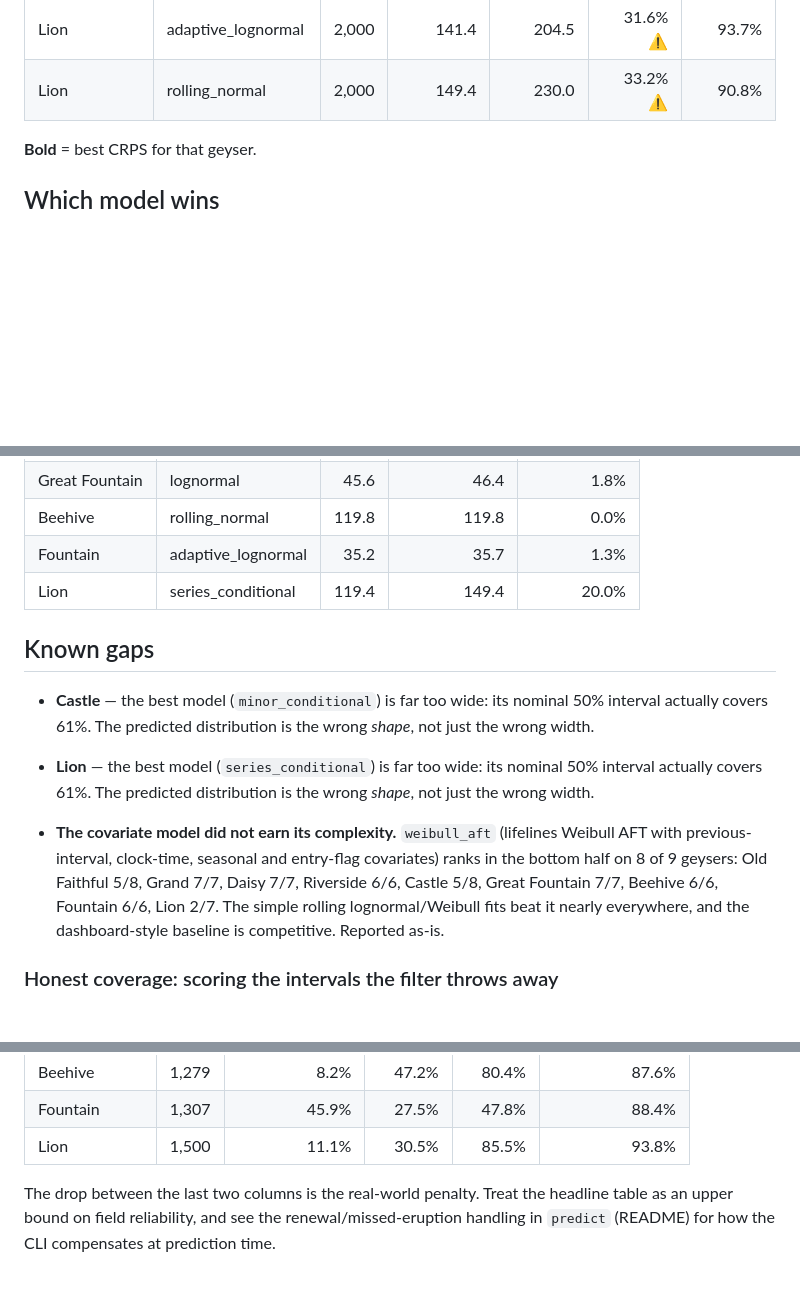
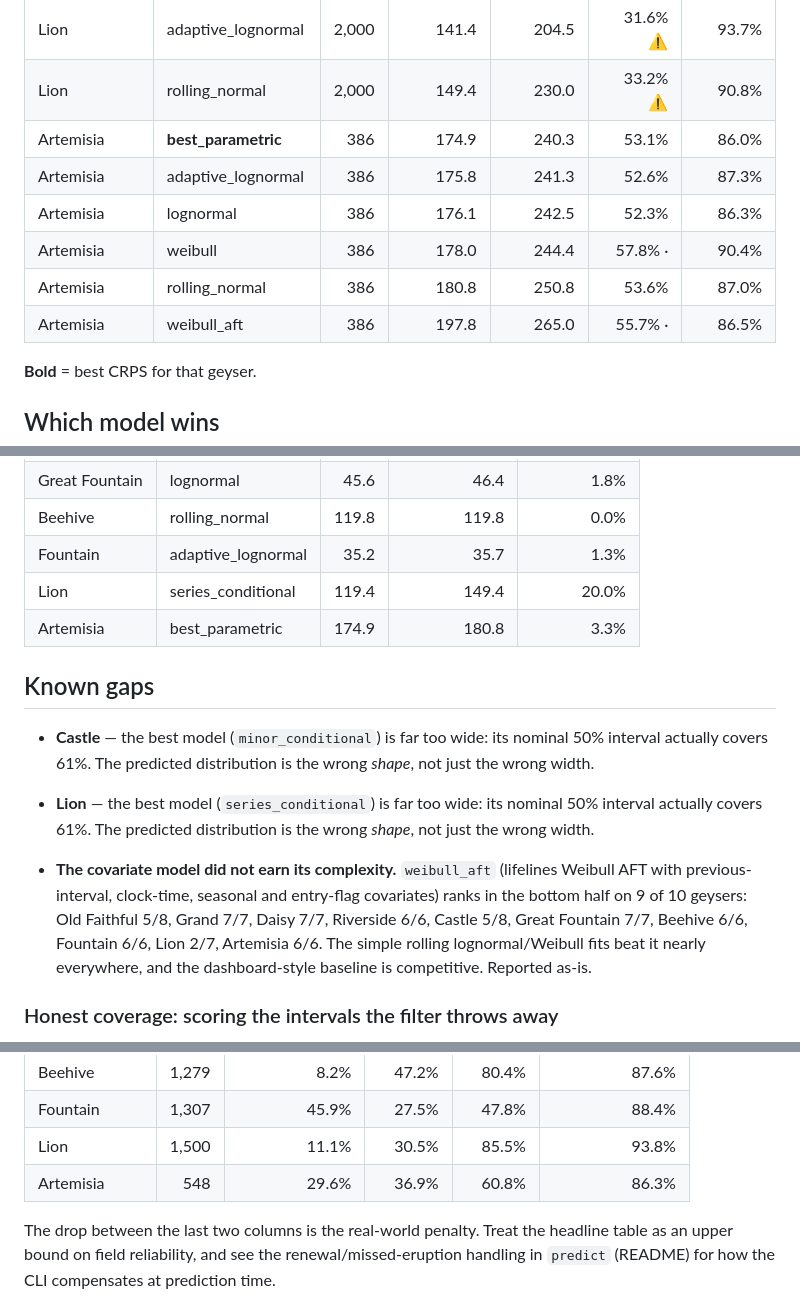
Before and after one commit to davidkingham/signal-basin, a Markdown page: reports/calibration_report.md, 3 parts joined by grey strips. Drawn GitHub-style; blank space fills up the shorter version.

```diff
--- a/reports/calibration_report.md
+++ b/reports/calibration_report.md
@@ -75,6 +75,12 @@ At every evaluated eruption each model sees **only** intervals strictly earlier
 | Lion | lognormal | 2,000 | 141.2 | 204.5 | 32.6% ⚠ | 93.8% |
 | Lion | adaptive_lognormal | 2,000 | 141.4 | 204.5 | 31.6% ⚠ | 93.7% |
 | Lion | rolling_normal | 2,000 | 149.4 | 230.0 | 33.2% ⚠ | 90.8% |
+| Artemisia | **best_parametric** | 386 | 174.9 | 240.3 | 53.1% | 86.0% |
+| Artemisia | adaptive_lognormal | 386 | 175.8 | 241.3 | 52.6% | 87.3% |
+| Artemisia | lognormal | 386 | 176.1 | 242.5 | 52.3% | 86.3% |
+| Artemisia | weibull | 386 | 178.0 | 244.4 | 57.8% · | 90.4% |
+| Artemisia | rolling_normal | 386 | 180.8 | 250.8 | 53.6% | 87.0% |
+| Artemisia | weibull_aft | 386 | 197.8 | 265.0 | 55.7% · | 86.5% |
 
 **Bold** = best CRPS for that geyser.
 
@@ -91,13 +97,14 @@ At every evaluated eruption each model sees **only** intervals strictly earlier
 | Beehive | rolling_normal | 119.8 | 119.8 | 0.0% |
 | Fountain | adaptive_lognormal | 35.2 | 35.7 | 1.3% |
 | Lion | series_conditional | 119.4 | 149.4 | 20.0% |
+| Artemisia | best_parametric | 174.9 | 180.8 | 3.3% |
 
 ## Known gaps
 
 - **Castle** — the best model (`minor_conditional`) is far too wide: its nominal 50% interval actually covers 61%. The predicted distribution is the wrong *shape*, not just the wrong width.
 - **Lion** — the best model (`series_conditional`) is far too wide: its nominal 50% interval actually covers 61%. The predicted distribution is the wrong *shape*, not just the wrong width.
 
-- **The covariate model did not earn its complexity.** `weibull_aft` (lifelines Weibull AFT with previous-interval, clock-time, seasonal and entry-flag covariates) ranks in the bottom half on 8 of 9 geysers: Old Faithful 5/8, Grand 7/7, Daisy 7/7, Riverside 6/6, Castle 5/8, Great Fountain 7/7, Beehive 6/6, Fountain 6/6, Lion 2/7. The simple rolling lognormal/Weibull fits beat it nearly everywhere, and the dashboard-style baseline is competitive. Reported as-is.
+- **The covariate model did not earn its complexity.** `weibull_aft` (lifelines Weibull AFT with previous-interval, clock-time, seasonal and entry-flag covariates) ranks in the bottom half on 9 of 10 geysers: Old Faithful 5/8, Grand 7/7, Daisy 7/7, Riverside 6/6, Castle 5/8, Great Fountain 7/7, Beehive 6/6, Fountain 6/6, Lion 2/7, Artemisia 6/6. The simple rolling lognormal/Weibull fits beat it nearly everywhere, and the dashboard-style baseline is competitive. Reported as-is.
 
 
 ### Honest coverage: scoring the intervals the filter throws away
@@ -116,6 +123,7 @@ Everything above is measured only on intervals that passed the validity filter,
 | Beehive | 1,279 | 8.2% | 47.2% | 80.4% | 87.6% |
 | Fountain | 1,307 | 45.9% | 27.5% | 47.8% | 88.4% |
 | Lion | 1,500 | 11.1% | 30.5% | 85.5% | 93.8% |
+| Artemisia | 548 | 29.6% | 36.9% | 60.8% | 86.3% |
 
 The drop between the last two columns is the real-world penalty. Treat the headline table as an upper bound on field reliability, and see the renewal/missed-eruption handling in `predict` (README) for how the CLI compensates at prediction time.
 
```
Also changed, not shown: other parts of reports/calibration_report.md (+8 -7 lines), README.md (+2 -1 lines), docs/findings/model-results.md (+22 -0 lines), reports/figures/calibration_reliability.png, reports/figures/interval_histograms.png, 4 other files.
